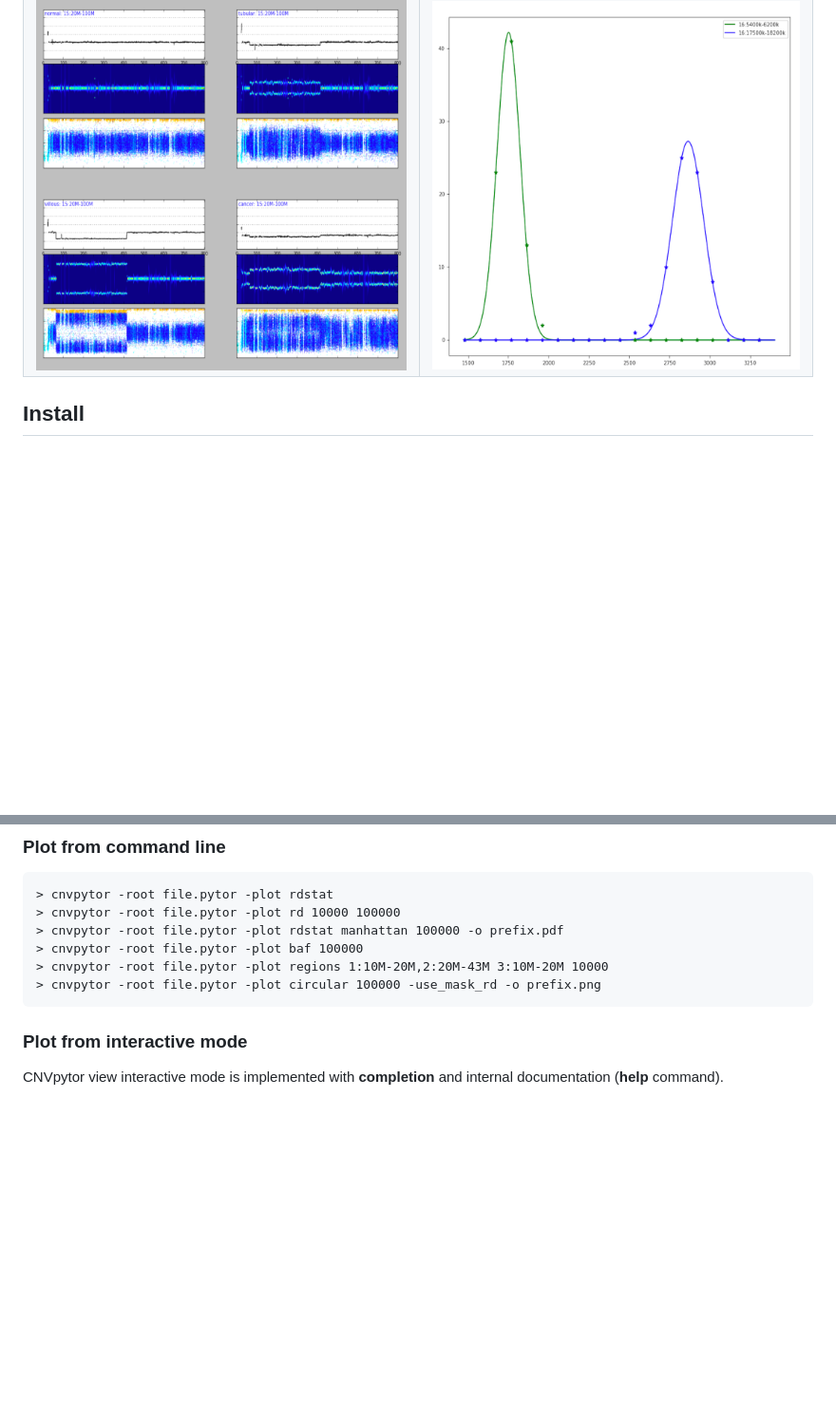
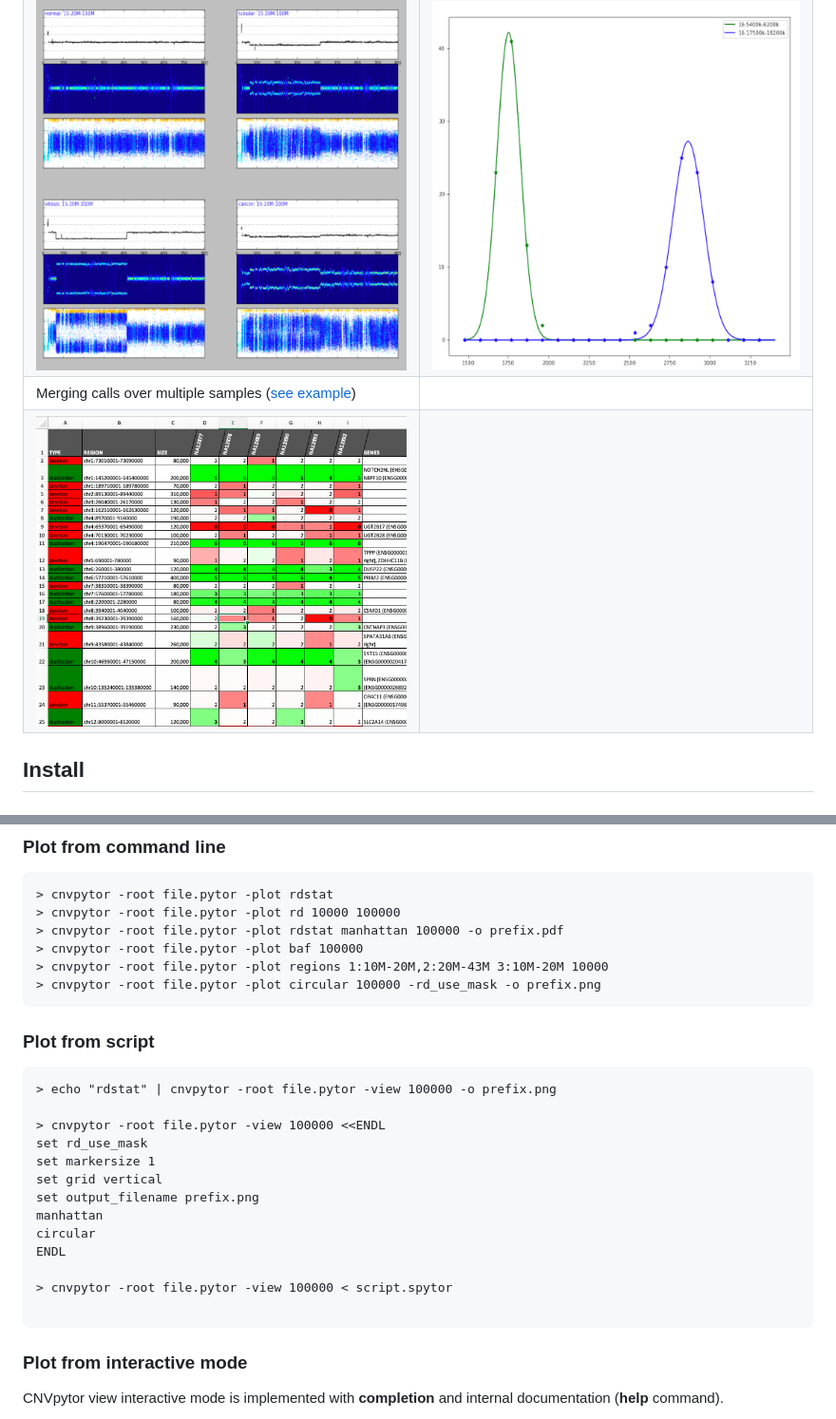
Before and after one commit to abyzovlab/CNVpytor, a Markdown page: README.md, 2 parts joined by grey strips. Shown at 95% size. Drawn GitHub-style; pictures changed too: imgs/merging.png (added); blank space fills up the shorter version.

````diff
--- a/README.md
+++ b/README.md
@@ -20,7 +20,8 @@ CNVpytor is a Python package and command line tool for CNV/CNA analysis from dep
 |<img src="https://raw.githubusercontent.com/abyzovlab/CNVpytor/master/imgs/manhattan.png" width="512px">|<img src="https://raw.githubusercontent.com/abyzovlab/CNVpytor/master/imgs/circular.png" width="512px">|
 | Region plot ([see example](examples/region.md))| Compare regions ([see example](examples/compare.md))|
 |<img src="https://raw.githubusercontent.com/abyzovlab/CNVpytor/master/imgs/region.png" width="512px">|<img src="https://raw.githubusercontent.com/abyzovlab/CNVpytor/master/imgs/compare.png" width="512px">|
-
+| Merging calls over multiple samples ([see example](examples/merging_cals.md))|
+|<img src="https://raw.githubusercontent.com/abyzovlab/CNVpytor/master/imgs/merging.png" width="512px">|
 
 ## Install
 
@@ -90,7 +144,24 @@ _Diagram made using [Draw.io](https://github.com/jgraph/drawio)._
 > cnvpytor -root file.pytor -plot rdstat manhattan 100000 -o prefix.pdf
 > cnvpytor -root file.pytor -plot baf 100000
 > cnvpytor -root file.pytor -plot regions 1:10M-20M,2:20M-43M 3:10M-20M 10000
-> cnvpytor -root file.pytor -plot circular 100000 -use_mask_rd -o prefix.png
+> cnvpytor -root file.pytor -plot circular 100000 -rd_use_mask -o prefix.png
+```
+
+### Plot from script
+```
+> echo "rdstat" | cnvpytor -root file.pytor -view 100000 -o prefix.png
+
+> cnvpytor -root file.pytor -view 100000 <<ENDL
+set rd_use_mask
+set markersize 1
+set grid vertical
+set output_filename prefix.png
+manhattan
+circular
+ENDL
+
+> cnvpytor -root file.pytor -view 100000 < script.spytor
+
 ```
 
 ### Plot from interactive mode
````
Also changed, not shown: other parts of README.md (+55 -2 lines), examples/merging.md (added, +41 -0 lines), imgs/joint.regions.0017.png (added), 10 other files.
